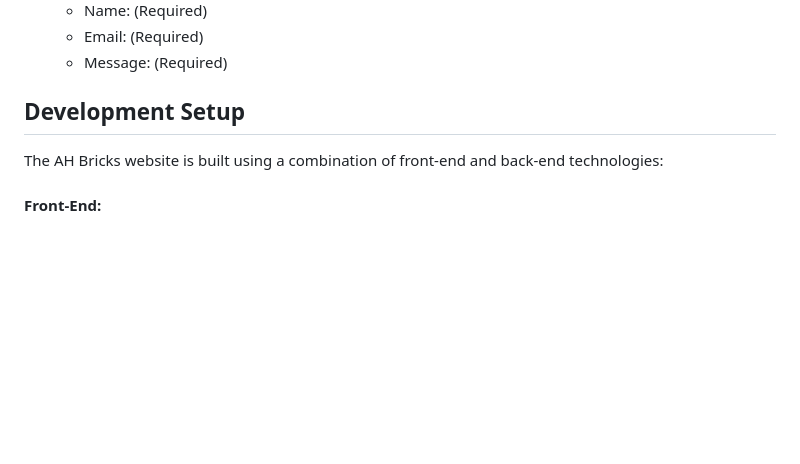
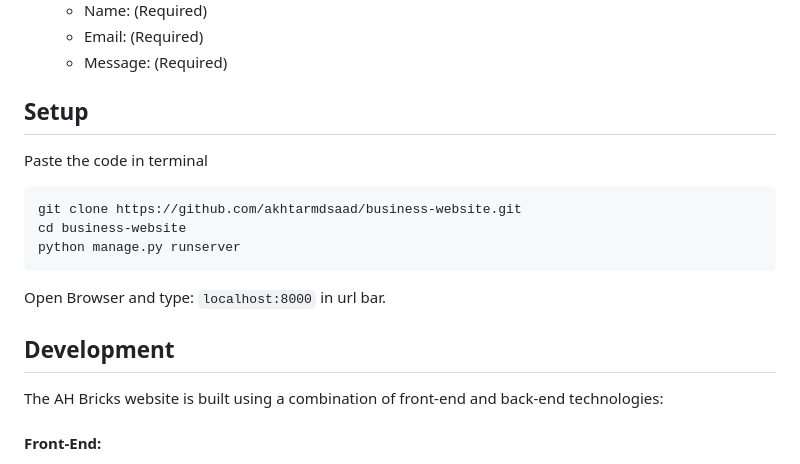
Before and after one commit to akhtarmdsaad/business-website, a Markdown page: README.md, the part around the change. Drawn GitHub-style; blank space fills up the shorter version.

Commit message:
Update README.md. Added installation process

````diff
--- a/README.md
+++ b/README.md
@@ -46,7 +46,17 @@
     - Email: (Required)
     - Message: (Required)
 
-## Development Setup
+## Setup
+Paste the code in terminal
+```
+git clone https://github.com/akhtarmdsaad/business-website.git
+cd business-website
+python manage.py runserver
+```
+
+Open Browser and type: `localhost:8000` in url bar.
+
+## Development
 
 The AH Bricks website is built using a combination of front-end and back-end technologies:
 #### **Front-End:**
````
